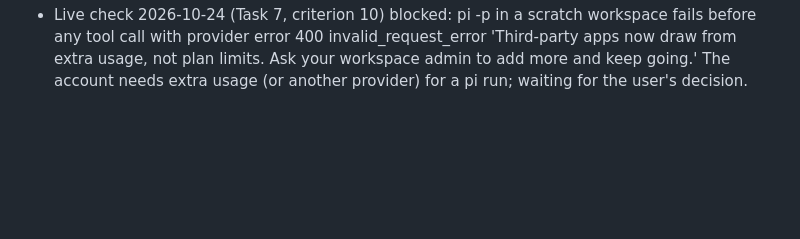
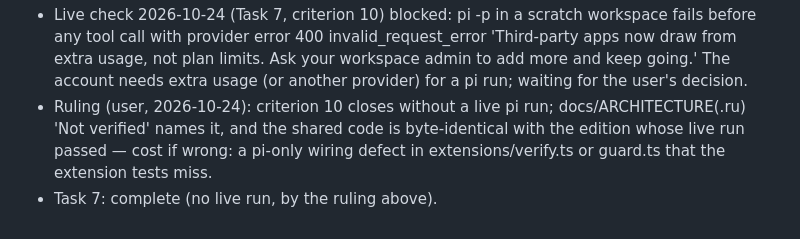
Before and after one commit to rkaliev/pi-engineering-kit, a Markdown page: docs/tasks/2026-10-23-workspace-gates.md, the part around one of its changes. Rendered like a GitHub page; blank space fills up the shorter version.

Commit message:
docs(architecture): no live pi run of the workspace gates

```diff
--- a/docs/tasks/2026-10-23-workspace-gates.md
+++ b/docs/tasks/2026-10-23-workspace-gates.md
@@ -222,3 +222,5 @@ Ruling: the two defects' red reproductions open Task 3 (verify) and Task 4 (revi
 - Task 5: complete (32f22d0..fix(review-log) commit; RED: review-log from the workspace exited 1; the two reviewer-result workspace tests fail (2 of 2) with commitRepos mutated, restored identical; GREEN: npm test → 513 tests: 502 pass, 11 skipped, 0 fail; tsc clean).
 - Task 6: complete (06219a7..docs commit; README verify and review gate, ARCHITECTURE.md and .ru.md (guard and verify rows, review gate paragraph, section 7), review-gate.md, CHANGELOG 0.34.0, version 0.34.0 in package.json and package-lock.json, install pins @v0.34.0 in README, GETTING-STARTED(.ru) and templates/settings.json; node .github/release.ts check → 'release metadata ok: 0.34.0'; npm test → 513 tests: 502 pass, 11 skipped, 0 fail; tsc clean).
 - Live check 2026-10-24 (Task 7, criterion 10) blocked: pi -p in a scratch workspace fails before any tool call with provider error 400 invalid_request_error 'Third-party apps now draw from extra usage, not plan limits. Ask your workspace admin to add more and keep going.' The account needs extra usage (or another provider) for a pi run; waiting for the user's decision.
+- Ruling (user, 2026-10-24): criterion 10 closes without a live pi run; docs/ARCHITECTURE(.ru) 'Not verified' names it, and the shared code is byte-identical with the edition whose live run passed — cost if wrong: a pi-only wiring defect in extensions/verify.ts or guard.ts that the extension tests miss.
+- Task 7: complete (no live run, by the ruling above).
```
Also changed, not shown: other parts of docs/tasks/2026-10-23-workspace-gates.md (+1 -1 lines), docs/ARCHITECTURE.md (+1 -1 lines), docs/ARCHITECTURE.ru.md (+1 -1 lines).
